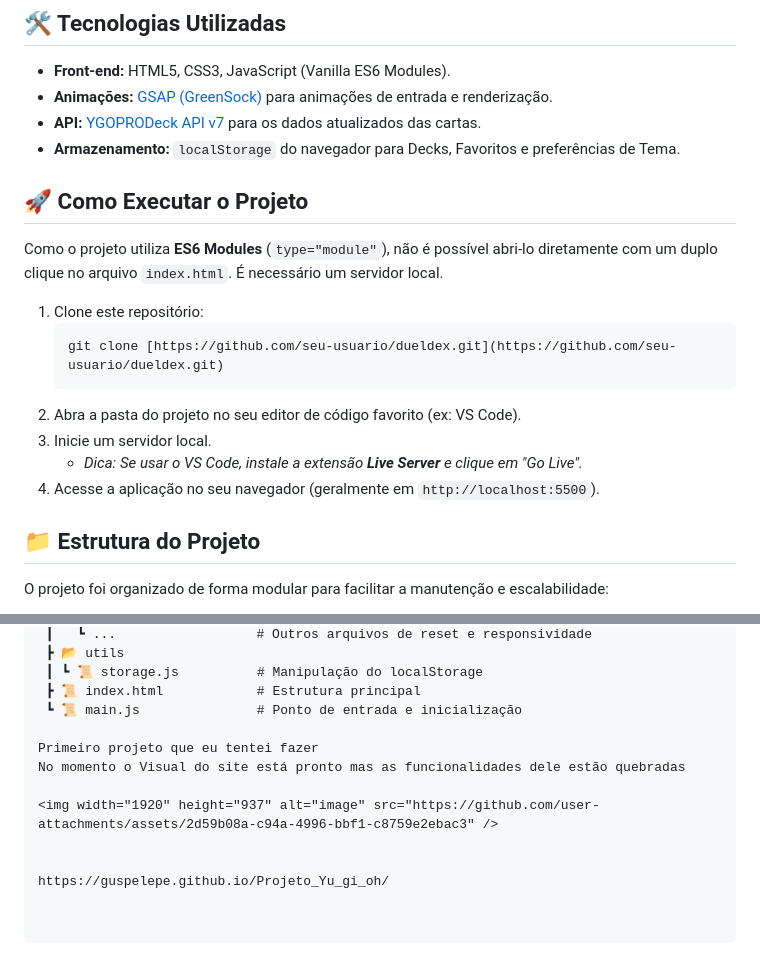
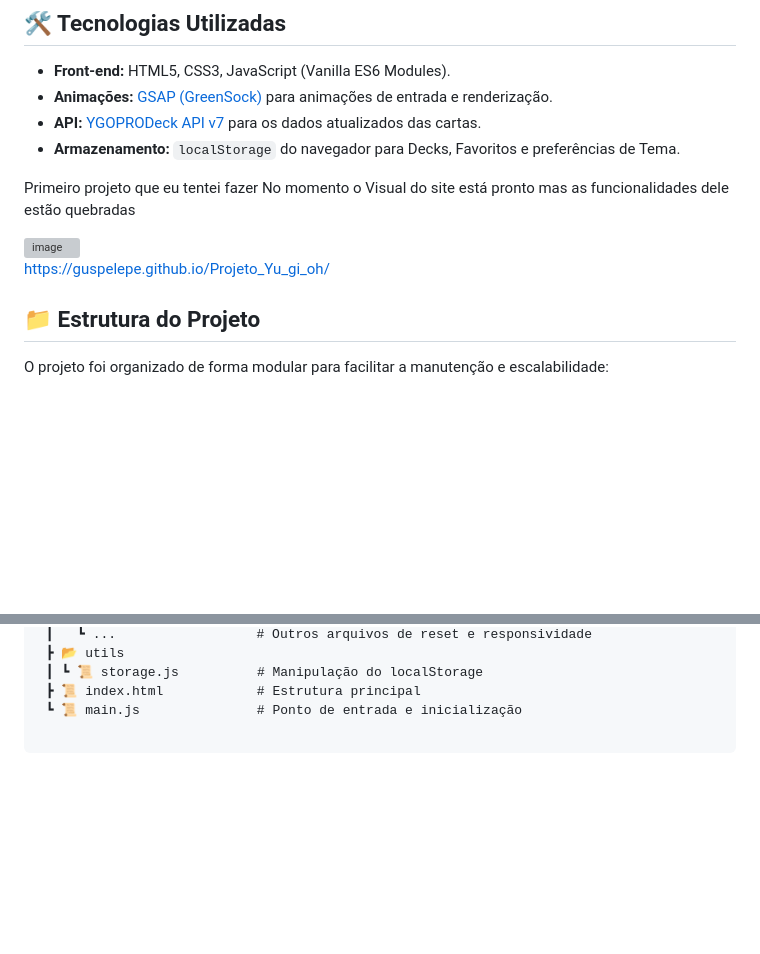
Before and after one commit to Guspelepe/Projeto_Yu_gi_oh-WIP-, a Markdown page: README.md, 2 parts joined by grey strips. GitHub-like rendering; blank space fills up the shorter version; grey boxes are pictures that could not be loaded.

````diff
--- a/README.md
+++ b/README.md
@@ -43,18 +43,15 @@ O **DuelDex** (anteriormente Yu-Gi-Oh! Pokedex) é uma aplicação web interativ
 *   **API:** [YGOPRODeck API v7](https://ygoprodeck.com/api-guide/) para os dados atualizados das cartas.
 *   **Armazenamento:** `localStorage` do navegador para Decks, Favoritos e preferências de Tema.
 
-## 🚀 Como Executar o Projeto
 
-Como o projeto utiliza **ES6 Modules** (`type="module"`), não é possível abri-lo diretamente com um duplo clique no arquivo `index.html`. É necessário um servidor local.
+Primeiro projeto que eu tentei fazer
+No momento o Visual do site está pronto mas as funcionalidades dele estão quebradas
 
-1.  Clone este repositório:
-    ```bash
-    git clone [https://github.com/seu-usuario/dueldex.git](https://github.com/seu-usuario/dueldex.git)
-    ```
-2.  Abra a pasta do projeto no seu editor de código favorito (ex: VS Code).
-3.  Inicie um servidor local.
-    *   *Dica: Se usar o VS Code, instale a extensão **Live Server** e clique em "Go Live".*
-4.  Acesse a aplicação no seu navegador (geralmente em `http://localhost:5500`).
+<img width="1920" height="937" alt="image" src="https://github.com/user-attachments/assets/2d59b08a-c94a-4996-bbf1-c8759e2ebac3" />
+
+
+https://guspelepe.github.io/Projeto_Yu_gi_oh/
+
 
 ## 📁 Estrutura do Projeto
 
@@ -83,11 +80,3 @@ O projeto foi organizado de forma modular para facilitar a manutenção e escala
  ┃ ┗ 📜 storage.js          # Manipulação do localStorage
  ┣ 📜 index.html            # Estrutura principal
  ┗ 📜 main.js               # Ponto de entrada e inicialização
-
-Primeiro projeto que eu tentei fazer
-No momento o Visual do site está pronto mas as funcionalidades dele estão quebradas
-
-<img width="1920" height="937" alt="image" src="https://github.com/user-attachments/assets/2d59b08a-c94a-4996-bbf1-c8759e2ebac3" />
-
-
-https://guspelepe.github.io/Projeto_Yu_gi_oh/
````
